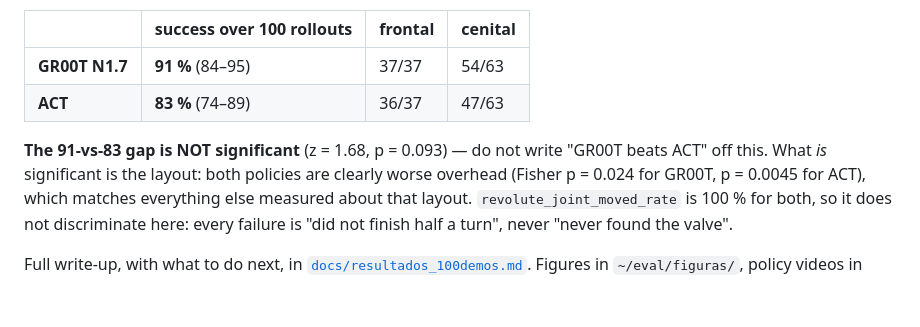
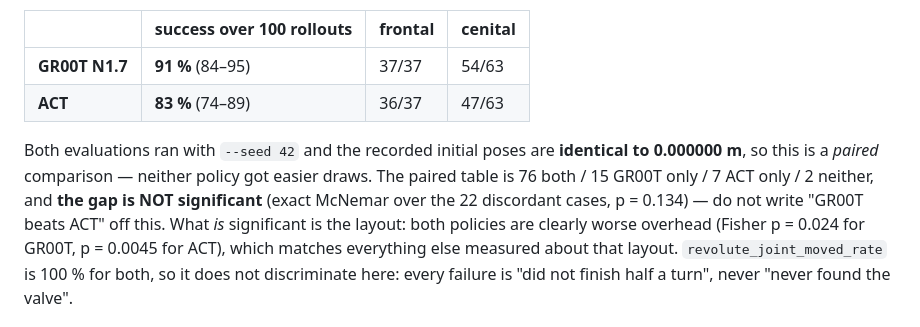
Before and after one commit to izanvines/TFM_ValveOperator, a Markdown page: CLAUDE.md, the part around the change. GitHub-like rendering; blank space fills up the shorter version.

```diff
--- a/CLAUDE.md
+++ b/CLAUDE.md
@@ -623,8 +623,10 @@ with the office, merged into `valve_100.hdf5`, converted, verified (0 failures).
 | **GR00T N1.7** | **91 %** (84–95) | 37/37 | 54/63 |
 | **ACT** | **83 %** (74–89) | 36/37 | 47/63 |
 
-**The 91-vs-83 gap is NOT significant** (z = 1.68, p = 0.093) — do not write "GR00T beats ACT"
-off this. What *is* significant is the layout: both policies are clearly worse overhead
+Both evaluations ran with `--seed 42` and the recorded initial poses are **identical to 0.000000 m**,
+so this is a *paired* comparison — neither policy got easier draws. The paired table is
+76 both / 15 GR00T only / 7 ACT only / 2 neither, and **the gap is NOT significant**
+(exact McNemar over the 22 discordant cases, p = 0.134) — do not write "GR00T beats ACT" off this. What *is* significant is the layout: both policies are clearly worse overhead
 (Fisher p = 0.024 for GR00T, p = 0.0045 for ACT), which matches everything else measured about
 that layout. `revolute_joint_moved_rate` is 100 % for both, so it does not discriminate here:
 every failure is "did not finish half a turn", never "never found the valve".
```
Also changed, not shown: docs/resultados_100demos.md (+28 -10 lines).
